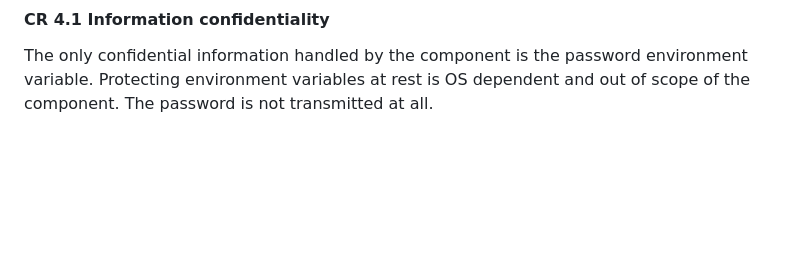
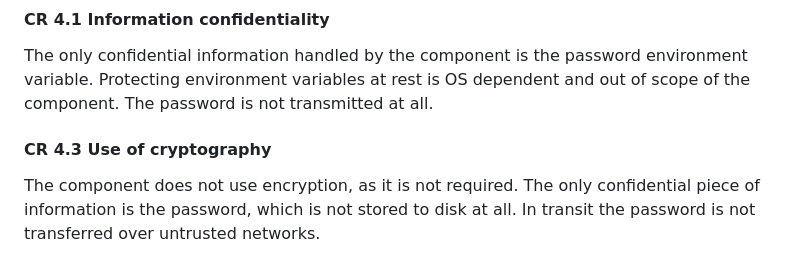
Before and after one commit to ValtteriL/iec62443-svv-demo, a Markdown page: SVV-1.md, the part around the change. GitHub-like rendering; blank space fills up the shorter version.

Commit message:
Add CR4.3 description

```diff
--- a/SVV-1.md
+++ b/SVV-1.md
@@ -273,3 +273,7 @@ Possible functional test cases:
 
 The only confidential information handled by the component is the password environment variable. Protecting environment variables at rest is OS dependent and out of scope of the component.
 The password is not transmitted at all.
+
+#### CR 4.3 Use of cryptography
+
+The component does not use encryption, as it is not required. The only confidential piece of information is the password, which is not stored to disk at all. In transit the password is not transferred over untrusted networks.
```
